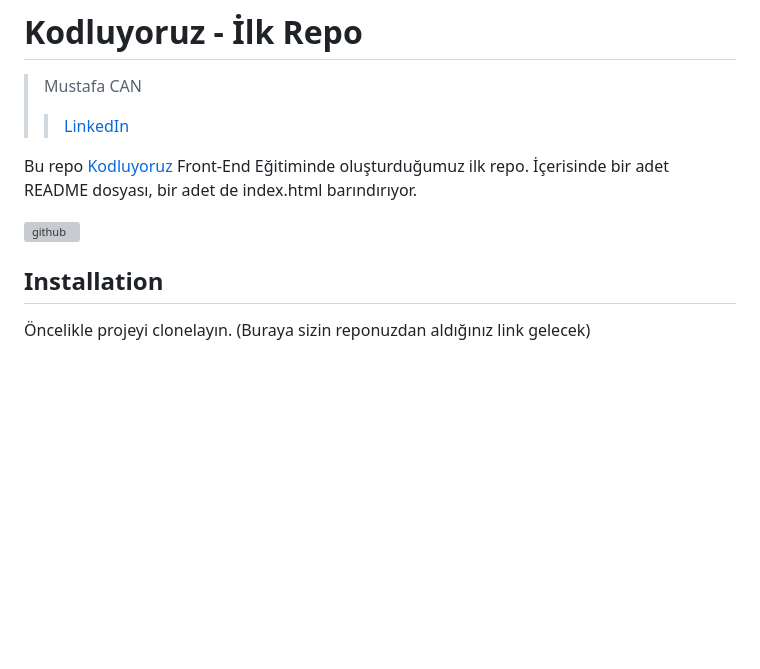
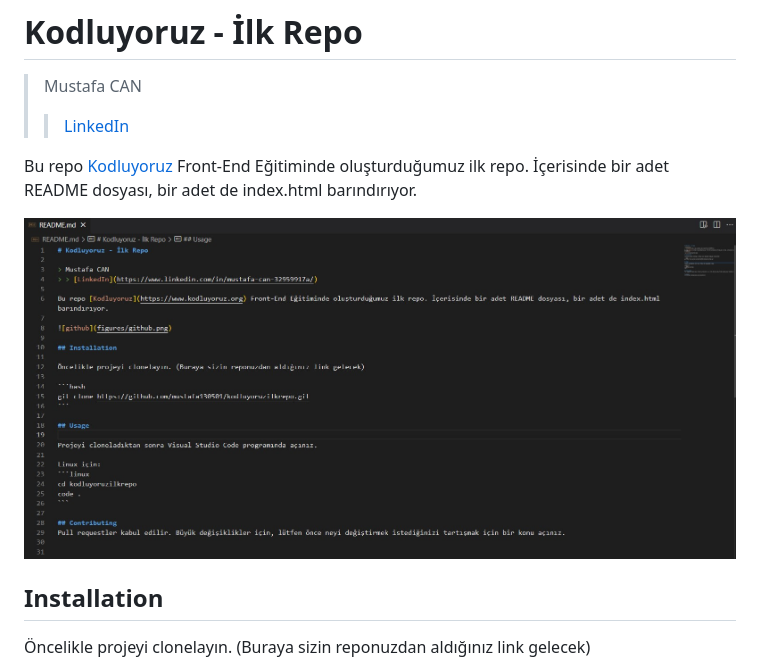
Before and after one commit to mustafa130501/kodluyoruzilkrepo, a Markdown page: README.md, the part around the change. Drawn GitHub-style; pictures changed too: figures/Screenshot_1.jpg (added); blank space fills up the shorter version; grey boxes are pictures that could not be loaded.

Commit message:
add image

```diff
--- a/README.md
+++ b/README.md
@@ -5,7 +5,7 @@
 
 Bu repo [Kodluyoruz](https://www.kodluyoruz.org) Front-End Eğitiminde oluşturduğumuz ilk repo. İçerisinde bir adet README dosyası, bir adet de index.html barındırıyor.
 
-![github](figures/github.png)
+![github](figures/Screenshot_1.jpg)
 
 ## Installation
 
```
